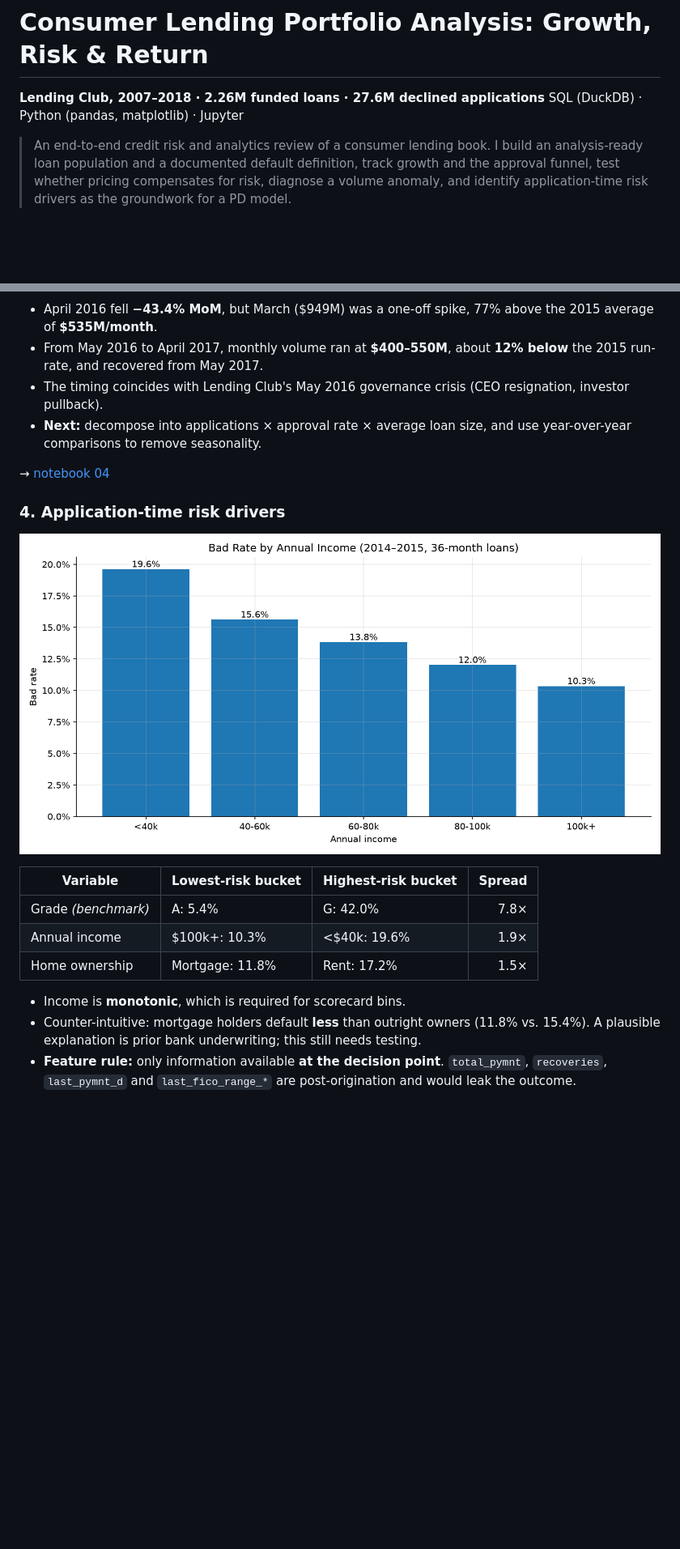
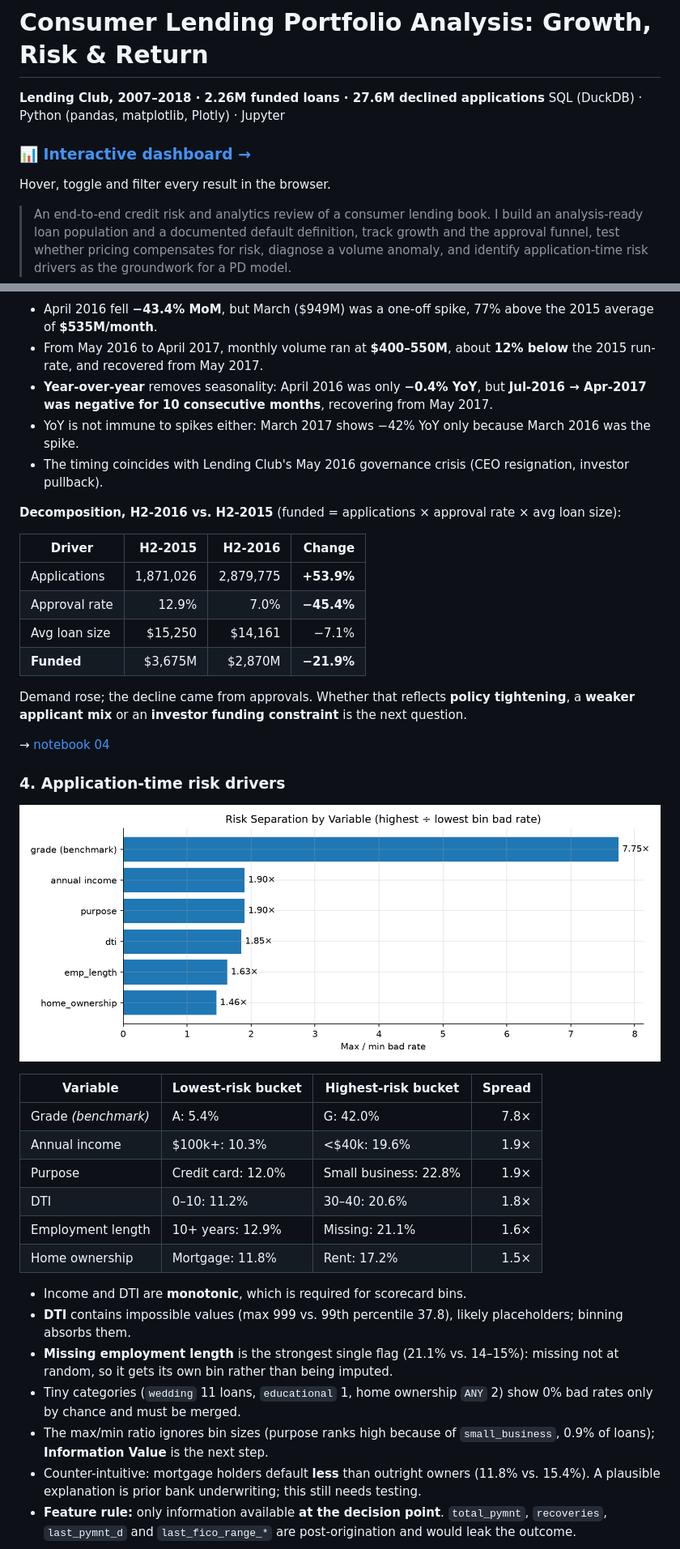
Before and after one commit to qichenz-0825/lending-club-credit-risk-analysis, a Markdown page: README.md, 2 parts joined by grey strips. Shown: that part at 81% size. Rendered like a GitHub page; pictures changed too: images/separation_by_variable.png (added); blank space fills up the shorter version.

```diff
--- a/README.md
+++ b/README.md
@@ -1,7 +1,10 @@
 # Consumer Lending Portfolio Analysis: Growth, Risk & Return
 
 **Lending Club, 2007–2018 · 2.26M funded loans · 27.6M declined applications**
-SQL (DuckDB) · Python (pandas, matplotlib) · Jupyter
+SQL (DuckDB) · Python (pandas, matplotlib, Plotly) · Jupyter
+
+### 📊 [Interactive dashboard →](https://qichenz-0825.github.io/lending-club-credit-risk-analysis/)
+Hover, toggle and filter every result in the browser.
 
 > An end-to-end credit risk and analytics review of a consumer lending book. I build an analysis-ready loan population and a documented default definition, track growth and the approval funnel, test whether pricing compensates for risk, diagnose a volume anomaly, and identify application-time risk drivers as the groundwork for a PD model.
 
@@ -98,21 +102,40 @@ Source: [Kaggle: All Lending Club loan data](https://www.kaggle.com/datasets/wor
 
 * April 2016 fell **−43.4% MoM**, but March (\$949M) was a one-off spike, 77% above the 2015 average of **\$535M/month**.
 * From May 2016 to April 2017, monthly volume ran at **\$400–550M**, about **12% below** the 2015 run-rate, and recovered from May 2017.
+* **Year-over-year** removes seasonality: April 2016 was only **−0.4% YoY**, but **Jul-2016 → Apr-2017 was negative for 10 consecutive months**, recovering from May 2017.
+* YoY is not immune to spikes either: March 2017 shows −42% YoY only because March 2016 was the spike.
 * The timing coincides with Lending Club's May 2016 governance crisis (CEO resignation, investor pullback).
-* **Next:** decompose into applications × approval rate × average loan size, and use year-over-year comparisons to remove seasonality.
+
+**Decomposition, H2-2016 vs. H2-2015** (funded = applications × approval rate × avg loan size):
+
+| Driver | H2-2015 | H2-2016 | Change |
+|---|---:|---:|---:|
+| Applications | 1,871,026 | 2,879,775 | **+53.9%** |
+| Approval rate | 12.9% | 7.0% | **−45.4%** |
+| Avg loan size | \$15,250 | \$14,161 | −7.1% |
+| **Funded** | \$3,675M | \$2,870M | **−21.9%** |
+
+Demand rose; the decline came from approvals. Whether that reflects **policy tightening**, a **weaker applicant mix** or an **investor funding constraint** is the next question.
 
 → [notebook 04](Notebooks/04_volume_anomaly_2016.ipynb)
 
 ### 4. Application-time risk drivers
-![Bad rate by income](images/bad_rate_by_income.png)
+![Risk separation by variable](images/separation_by_variable.png)
 
 | Variable | Lowest-risk bucket | Highest-risk bucket | Spread |
 |---|---|---|---:|
 | Grade *(benchmark)* | A: 5.4% | G: 42.0% | 7.8× |
 | Annual income | \$100k+: 10.3% | <\$40k: 19.6% | 1.9× |
+| Purpose | Credit card: 12.0% | Small business: 22.8% | 1.9× |
+| DTI | 0–10: 11.2% | 30–40: 20.6% | 1.8× |
+| Employment length | 10+ years: 12.9% | Missing: 21.1% | 1.6× |
 | Home ownership | Mortgage: 11.8% | Rent: 17.2% | 1.5× |
 
-* Income is **monotonic**, which is required for scorecard bins.
+* Income and DTI are **monotonic**, which is required for scorecard bins.
+* **DTI** contains impossible values (max 999 vs. 99th percentile 37.8), likely placeholders; binning absorbs them.
+* **Missing employment length** is the strongest single flag (21.1% vs. 14–15%): missing not at random, so it gets its own bin rather than being imputed.
+* Tiny categories (`wedding` 11 loans, `educational` 1, home ownership `ANY` 2) show 0% bad rates only by chance and must be merged.
+* The max/min ratio ignores bin sizes (purpose ranks high because of `small_business`, 0.9% of loans); **Information Value** is the next step.
 * Counter-intuitive: mortgage holders default **less** than outright owners (11.8% vs. 15.4%). A plausible explanation is prior bank underwriting; this still needs testing.
 * **Feature rule:** only information available **at the decision point**. `total_pymnt`, `recoveries`, `last_pymnt_d` and `last_fico_range_*` are post-origination and would leak the outcome.
 
```
Also changed, not shown: other parts of README.md (+16 -8 lines), 13 other files.
